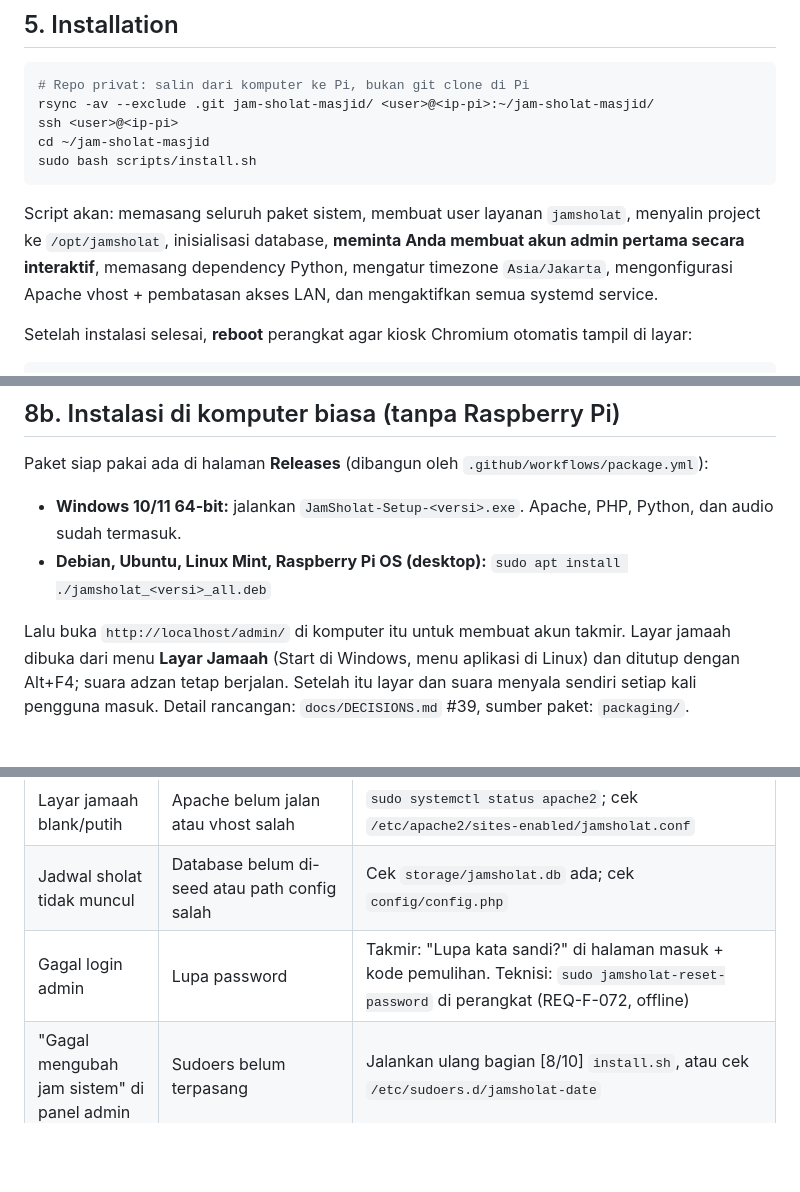
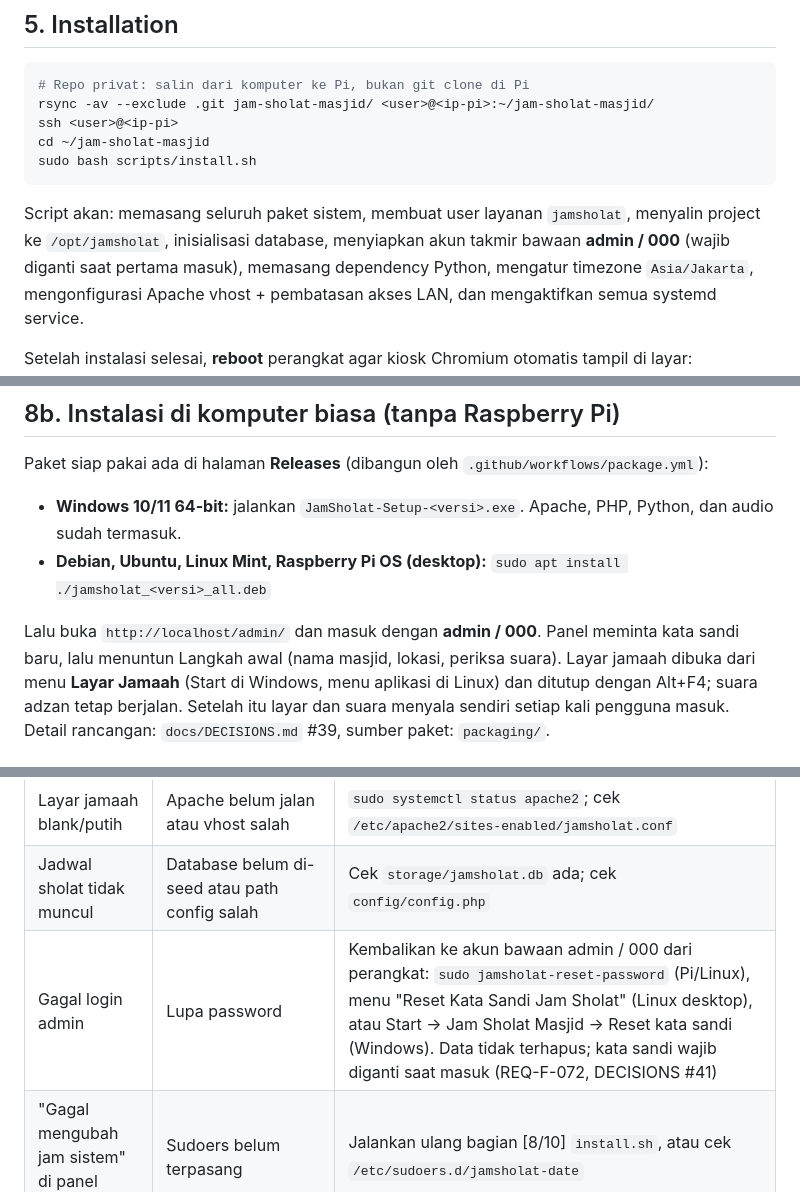
Before and after one commit to ghinayasmin/jam-sholat-masjid, a Markdown page: README.md, 3 parts joined by grey strips. Rendered like a GitHub page; blank space fills up the shorter version.

Commit message:
Document the default account, Langkah awal, city picker and sound test (DECISIONS #41-#43)

```diff
--- a/README.md
+++ b/README.md
@@ -94,7 +94,7 @@ sudo bash scripts/install.sh
 
 Script akan: memasang seluruh paket sistem, membuat user layanan
 `jamsholat`, menyalin project ke `/opt/jamsholat`, inisialisasi database,
-**meminta Anda membuat akun admin pertama secara interaktif**, memasang
+menyiapkan akun takmir bawaan **admin / 000** (wajib diganti saat pertama masuk), memasang
 dependency Python, mengatur timezone `Asia/Jakarta`, mengonfigurasi Apache
 vhost + pembatasan akses LAN, dan mengaktifkan semua systemd service.
 
@@ -166,7 +166,8 @@ Paket siap pakai ada di halaman **Releases** (dibangun oleh `.github/workflows/p
 - **Debian, Ubuntu, Linux Mint, Raspberry Pi OS (desktop):**
   `sudo apt install ./jamsholat_<versi>_all.deb`
 
-Lalu buka `http://localhost/admin/` di komputer itu untuk membuat akun takmir.
+Lalu buka `http://localhost/admin/` dan masuk dengan **admin / 000**. Panel meminta kata sandi
+baru, lalu menuntun Langkah awal (nama masjid, lokasi, periksa suara).
 Layar jamaah dibuka dari menu **Layar Jamaah** (Start di Windows, menu aplikasi di
 Linux) dan ditutup dengan Alt+F4; suara adzan tetap berjalan. Setelah itu layar dan
 suara menyala sendiri setiap kali pengguna masuk.
@@ -268,7 +269,7 @@ terima ke takmir) disusun terpisah sebagai dokumen tim.
 |---|---|---|
 | Layar jamaah blank/putih | Apache belum jalan atau vhost salah | `sudo systemctl status apache2`; cek `/etc/apache2/sites-enabled/jamsholat.conf` |
 | Jadwal sholat tidak muncul | Database belum di-seed atau path config salah | Cek `storage/jamsholat.db` ada; cek `config/config.php` |
-| Gagal login admin | Lupa password | Takmir: "Lupa kata sandi?" di halaman masuk + kode pemulihan. Teknisi: `sudo jamsholat-reset-password` di perangkat (REQ-F-072, offline) |
+| Gagal login admin | Lupa password | Kembalikan ke akun bawaan admin / 000 dari perangkat: `sudo jamsholat-reset-password` (Pi/Linux), menu "Reset Kata Sandi Jam Sholat" (Linux desktop), atau Start → Jam Sholat Masjid → Reset kata sandi (Windows). Data tidak terhapus; kata sandi wajib diganti saat masuk (REQ-F-072, DECISIONS #41) |
 | "Gagal mengubah jam sistem" di panel admin | Sudoers belum terpasang | Jalankan ulang bagian [8/10] `install.sh`, atau cek `/etc/sudoers.d/jamsholat-date` |
 | Kamera tidak mendeteksi gerakan | Camera Module: kabel pita terbalik/longgar. Webcam: index salah | `journalctl -u jamsholat-camera -n 30`; Camera Module: `python3 -c "from picamera2 import Picamera2; print(Picamera2.global_camera_info())"`; webcam: `ls /dev/video*` dan `JAMSHOLAT_CAMERA_INDEX` |
 | Murottal tidak bunyi | Belum diputar di panel, atau sedang jendela diam sekitar waktu sholat | Lihat status di Beranda panel; `journalctl -u jamsholat-alarm -n 30` |
```
Also changed, not shown: docs/DECISIONS.md (+76 -0 lines), docs/SRS_COMPLIANCE.md (+2 -2 lines).
